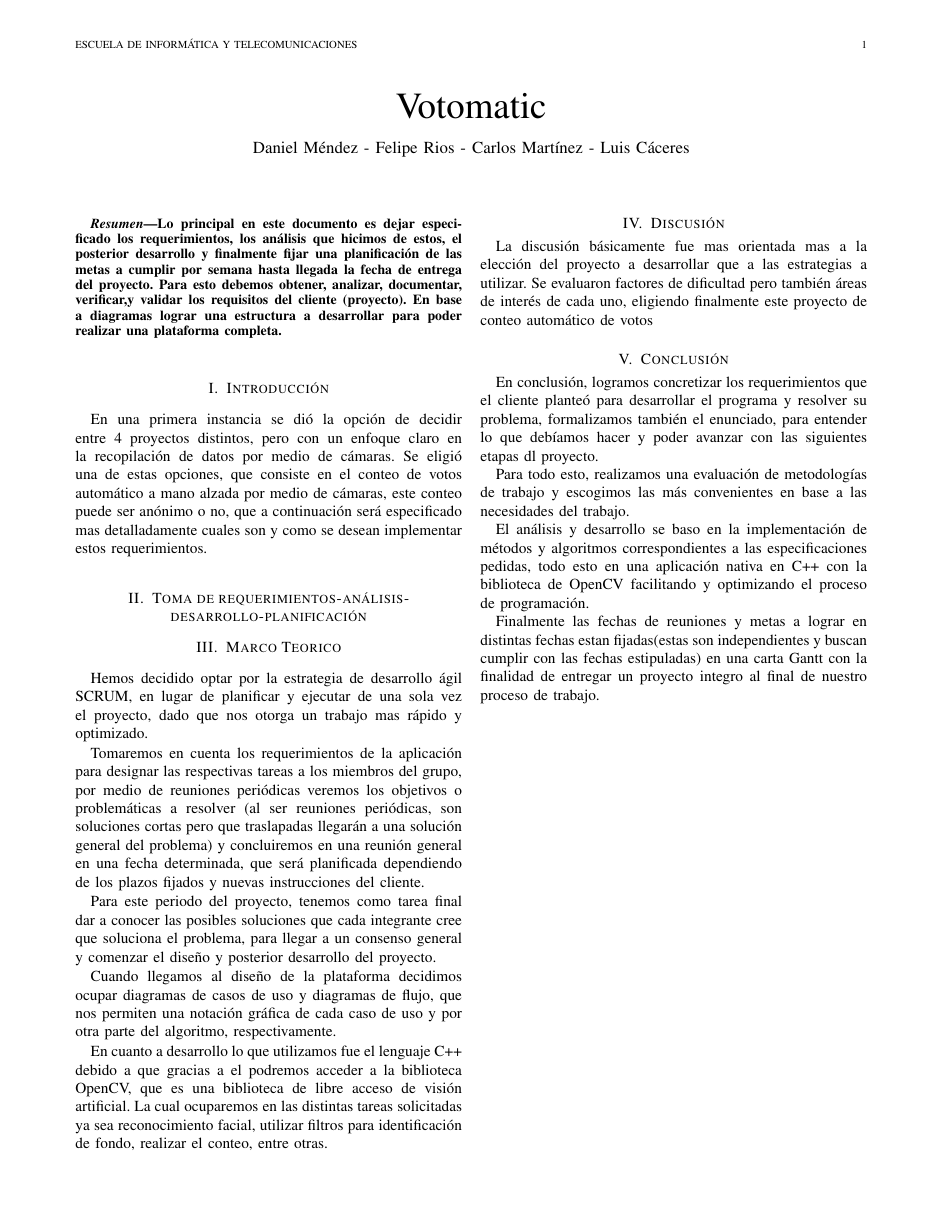
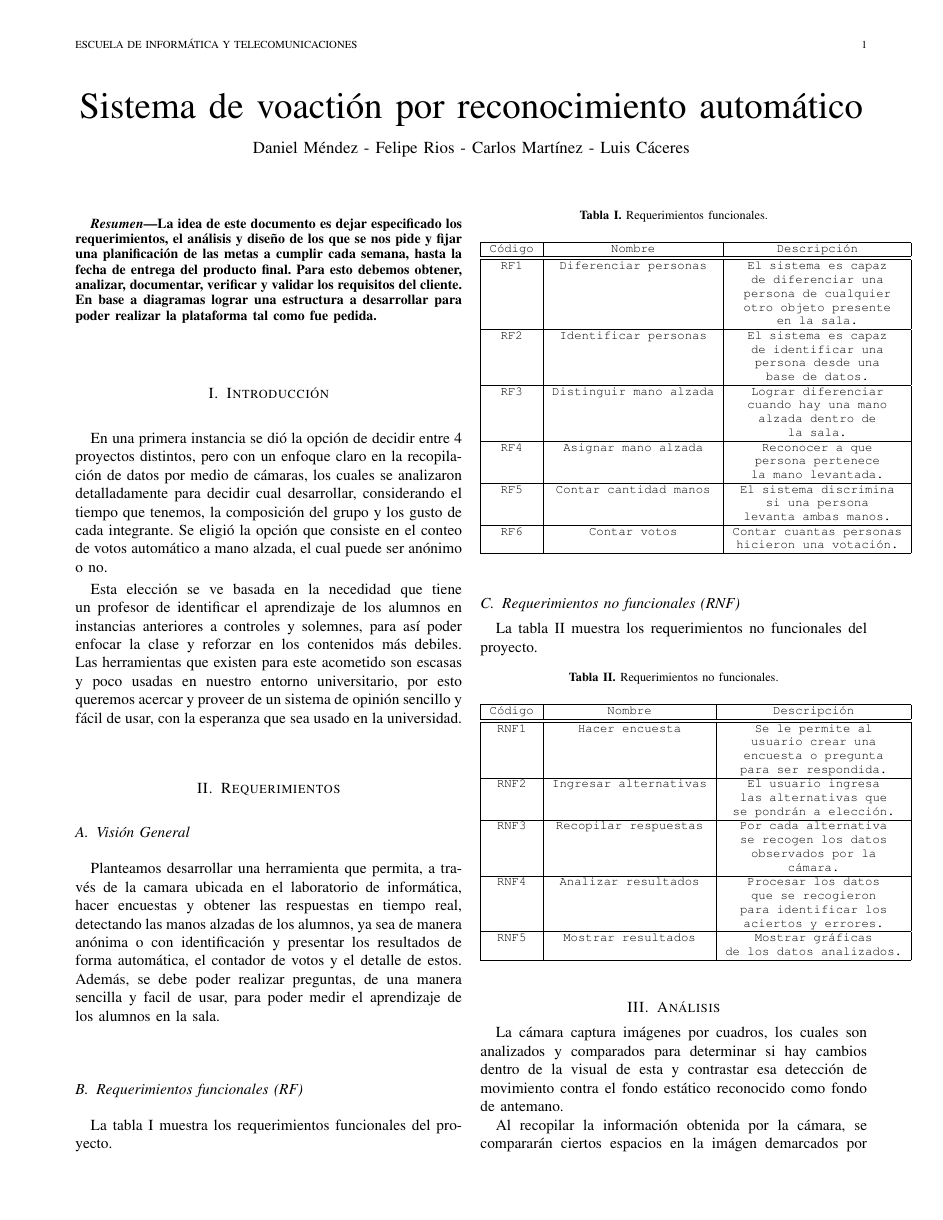
Before and after one commit to ProyectoTICs/informe-camara, a LaTeX paper (informe.tex): the whole page before the commit and page 1 of 3 after it. Compiled offline with pdfLaTeX.

Commit message:
Final, este entregué.

```diff
--- a/informe.tex
+++ b/informe.tex
@@ -328,7 +328,7 @@
 %
 % paper title
 % can use linebreaks \\ within to get better formatting as desired
-\title{Votomatic}
+\title{Sistema de voactión por reconocimiento automático}
 %
 
 \author{Daniel Méndez - Felipe Rios - Carlos Martínez - Luis Cáceres
@@ -365,15 +365,96 @@
 
 
 \begin{abstract}
-Lo principal en este documento es dejar especificado los requerimientos, los análisis que hicimos de estos, el posterior desarrollo y finalmente fijar una planificación de las metas a cumplir por semana hasta llegada la fecha de entrega del proyecto. Para esto debemos obtener, analizar, documentar, verificar,y validar los requisitos del cliente (proyecto). En base a diagramas lograr una estructura a desarrollar para poder realizar una plataforma completa.
+La idea de este documento es dejar especificado los requerimientos, el análisis y diseño de los que se nos pide  y fijar una planificación de las metas a cumplir cada semana, hasta la fecha de entrega del producto final. Para esto debemos obtener, analizar, documentar, verificar y validar los requisitos del cliente. En base a diagramas lograr una estructura a desarrollar para poder realizar la plataforma tal como fue pedida.
 \end{abstract}
 
 \section{Introducción}
 
-En una primera instancia se dió la opción de decidir entre 4 proyectos distintos, pero con un enfoque claro en la recopilación de datos por medio de cámaras. Se eligió una de estas opciones, que consiste en el conteo de votos automático a mano alzada por medio de cámaras, este conteo puede ser anónimo o no, que a continuación será especificado mas detalladamente cuales son y como se desean implementar estos requerimientos.
+En una primera instancia se dió la opción de decidir entre 4 proyectos distintos, pero con un enfoque claro en la recopilación de datos por medio de cámaras, los cuales se analizaron detalladamente para decidir cual desarrollar, considerando el tiempo que tenemos, la composición del grupo y los gusto de cada integrante. Se eligió la opción que consiste en el conteo de votos automático a mano alzada, el cual puede ser anónimo o no.
 
-\section{Toma de requerimientos-análisis- desarrollo-planificación}
+Esta elección se ve basada en la necedidad que tiene un profesor de identificar el aprendizaje de los alumnos en instancias anteriores a controles y solemnes, para así poder enfocar la clase y reforzar en los contenidos más debiles. Las herramientas que  existen para este acometido son escasas y poco usadas en nuestro entorno universitario, por esto queremos acercar y proveer de un sistema de opinión sencillo y fácil de usar, con la esperanza que sea usado en la universidad.
+
+\section{Requerimientos}
+
+\subsection{Visión General}
+Planteamos desarrollar una herramienta que permita, a través de la camara ubicada en el laboratorio de informática, hacer encuestas y obtener las respuestas en tiempo real, detectando las manos alzadas de los alumnos, ya sea de manera anónima o con identificación y presentar los resultados de forma automática, el contador de votos y el detalle de estos. Además, se debe poder realizar preguntas, de una manera sencilla y facil de usar, para poder medir el aprendizaje de los alumnos en la sala.
+
+\subsection{Requerimientos funcionales (RF)}
+La tabla \ref{tabla1} muestra los requerimientos funcionales del proyecto.
+
+\begin{table}[H]
+\caption{Requerimientos funcionales.}
+\label{tabla1}
+\begin{center}
+{\tt
+\begin{tabular}{|c|c|c|}\hline
+C\'odigo &Nombre &Descripci\'on \\\hline \hline
+RF1 &Diferenciar personas & El sistema es capaz  \\
+						& & de diferenciar una  \\
+						& & persona de cualquier \\
+						& & otro objeto presente \\
+						& & en la sala. \\\hline
+RF2 &Identificar personas & El sistema es capaz  \\
+						& & de identificar una  \\
+						& & persona desde una \\
+						& & base de datos.\\\hline
+RF3 &Distinguir mano alzada& Lograr diferenciar  \\
+						& & cuando hay una mano  \\
+						& & alzada dentro de  \\
+						& & la sala.\\\hline
+RF4 &Asignar mano alzada& Reconocer a que \\
+						& & persona pertenece  \\
+						& & la mano levantada. \\\hline
+RF5 &Contar cantidad manos& El sistema discrimina  \\
+						& & si una persona \\
+						& & levanta ambas manos. \\\hline
+RF6 &Contar votos & Contar cuantas personas  \\
+						& & hicieron una votación. \\\hline
+
+\end{tabular}
+}
+\end{center}
+\end{table}
+
+\subsection{Requerimientos no funcionales (RNF)}
+
+ La tabla \ref{tabla2} muestra los requerimientos no funcionales del proyecto.
+
+\begin{table}[H]
+\caption{Requerimientos no funcionales.}
+\label{tabla2}
+\begin{center}
+{\tt
+\begin{tabular}{|c|c|c|}\hline
+C\'odigo &Nombre &Descripci\'on \\\hline \hline
+RNF1 &Hacer encuesta& Se le permite al  \\
+						& & usuario crear una  \\
+						& & encuesta o pregunta \\
+						& & para ser respondida.\\\hline
+RNF2 &Ingresar alternativas &El usuario ingresa  \\
+						& & las alternativas que  \\
+						& & se pondrán a elección.\\\hline
+RNF3 &Recopilar respuestas& Por cada alternativa  \\
+						& & se recogen los datos  \\
+						& & observados por la   \\
+						& & cámara.\\\hline
+RNF4 &Analizar resultados& Procesar los datos \\
+						& & que se recogieron  \\
+						& & para identificar los \\
+						& & aciertos y errores. \\\hline
+RNF5 &Mostrar resultados& Mostrar gráficas\\
+						& & de los datos analizados.\\\hline
 
 
+\end{tabular}
+}
+\end{center}
+\end{table}
 
-\section{Marco Teorico}
+\section{Análisis}
+
+La cámara captura imágenes por cuadros, los cuales son analizados y comparados para determinar si hay cambios dentro de la visual de esta y contrastar esa detección de movimiento contra el fondo estático reconocido como fondo de antemano.
+
+Al recopilar la información obtenida por la cámara, se compararán ciertos espacios en la imágen demarcados por recuadros ubicados estrategicamente de manera tal que localizará una mano alzada ante una votación propuesta o note la presencia de una persona sin haber alzado su mano.
+
+Dentro de estos cuadros se verán las manos alzadas por los votantes y se hará un conteo de manos que aparezcan en los cuadros vs las manos que no aparezcan, se registrará este conteo y guardará la información de forma que el encuestador pueda ver la diferencia de votos a favor y en contra. Todo este proceso se llevará a cabo como se muestra en el siguiente diagrama de casos de uso.
```
Also changed, not shown: guia.bib (added, +11 -0 lines), Encuestamatic.png (added), UseCaseDiagram.png (renamed from Use Case Diagram.png), informe.pdf (added), informe.tex (19 more changed lines), 4 other files.
